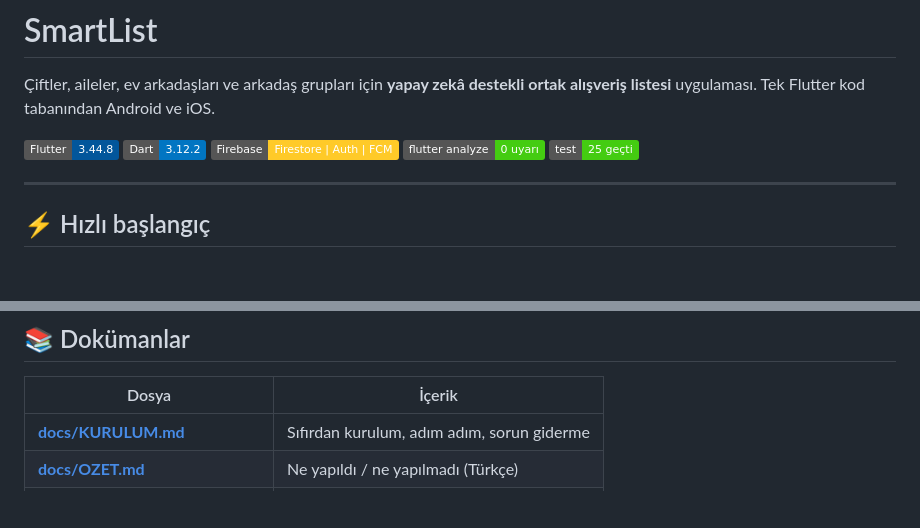
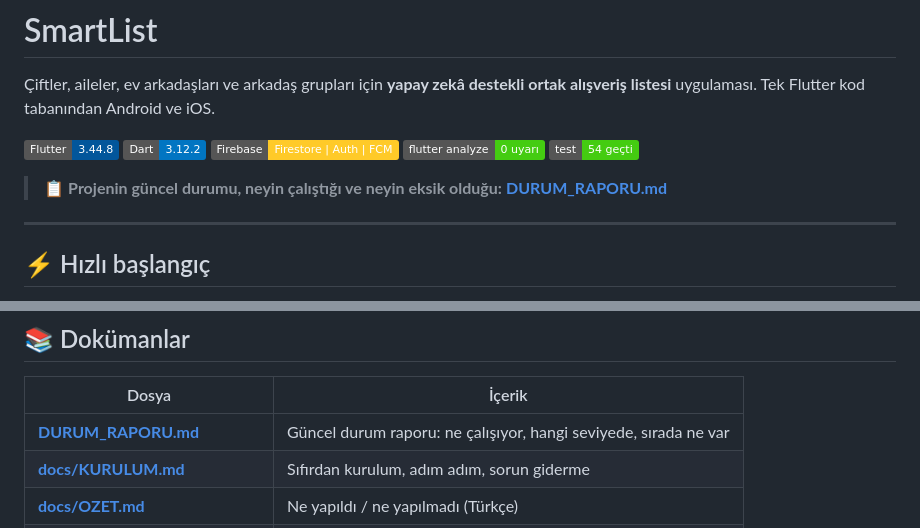
Before and after one commit to ugurhamamci/SmartList, a Markdown page: README.md, 2 parts joined by grey strips. GitHub-like rendering; badges without logos; blank space fills up the shorter version.

```diff
--- a/README.md
+++ b/README.md
@@ -7,7 +7,10 @@ ortak alışveriş listesi** uygulaması. Tek Flutter kod tabanından Android ve
 ![Dart](https://img.shields.io/badge/Dart-3.12.2-0175C2?logo=dart)
 ![Firebase](https://img.shields.io/badge/Firebase-Firestore%20%7C%20Auth%20%7C%20FCM-FFCA28?logo=firebase)
 ![Analiz](https://img.shields.io/badge/flutter%20analyze-0%20uyar%C4%B1-brightgreen)
-![Test](https://img.shields.io/badge/test-25%20ge%C3%A7ti-brightgreen)
+![Test](https://img.shields.io/badge/test-54%20ge%C3%A7ti-brightgreen)
+
+> 📋 **Projenin güncel durumu, neyin çalıştığı ve neyin eksik olduğu:**
+> **[DURUM_RAPORU.md](DURUM_RAPORU.md)**
 
 ---
 
@@ -241,6 +244,7 @@ boşluk değeri gömmez.
 
 | Dosya | İçerik |
 |---|---|
+| **[DURUM_RAPORU.md](DURUM_RAPORU.md)** | Güncel durum raporu: ne çalışıyor, hangi seviyede, sırada ne var |
 | **[docs/KURULUM.md](docs/KURULUM.md)** | Sıfırdan kurulum, adım adım, sorun giderme |
 | **[docs/OZET.md](docs/OZET.md)** | Ne yapıldı / ne yapılmadı (Türkçe) |
 | [docs/BUILD_STATUS.md](docs/BUILD_STATUS.md) | Detaylı envanter (İngilizce) |
```
Also changed, not shown: DURUM_RAPORU.md (added, +307 -0 lines).
